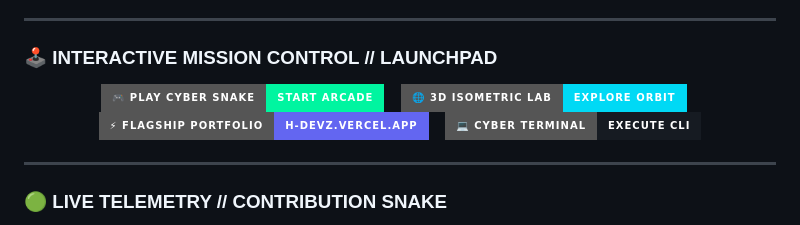
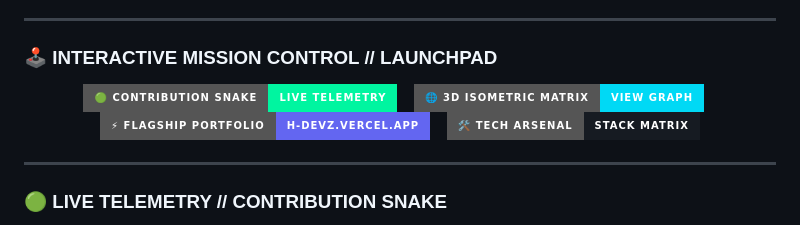
Before and after one commit to HarshitDevz/harshitdevz, a Markdown page: README.md, the part around one of its changes. Drawn GitHub-style; badges without logos.

Commit message:
feat: update Harshit Dev profile README

```diff
--- a/README.md
+++ b/README.md
@@ -32,20 +32,20 @@
 
 <div align="center">
 
-  <a href="https://h-devz.vercel.app/">
-    <img src="https://img.shields.io/badge/🎮_PLAY_CYBER_SNAKE-START_ARCADE-00F5A0?style=for-the-badge&logo=gamepad&logoColor=black" alt="Play Snake Arcade" />
+  <a href="#-live-telemetry--contribution-snake">
+    <img src="https://img.shields.io/badge/🟢_CONTRIBUTION_SNAKE-LIVE_TELEMETRY-00F5A0?style=for-the-badge&logo=github&logoColor=black" alt="Contribution Snake" />
   </a>
   &nbsp;&nbsp;
-  <a href="https://h-devz.vercel.app/">
-    <img src="https://img.shields.io/badge/🌐_3D_ISOMETRIC_LAB-EXPLORE_ORBIT-00D9F5?style=for-the-badge&logo=three.js&logoColor=black" alt="3D Lab" />
+  <a href="#-3d-isometric-contribution-matrix">
+    <img src="https://img.shields.io/badge/🌐_3D_ISOMETRIC_MATRIX-VIEW_GRAPH-00D9F5?style=for-the-badge&logo=three.js&logoColor=black" alt="3D Isometric Matrix" />
   </a>
   &nbsp;&nbsp;
-  <a href="https://h-devz.vercel.app/">
-    <img src="https://img.shields.io/badge/⚡_FLAGSHIP_PORTFOLIO-h--devz.vercel.app-6366F1?style=for-the-badge&logo=vercel&logoColor=white" alt="Portfolio" />
+  <a href="https://h-devz.vercel.app/" target="_blank">
+    <img src="https://img.shields.io/badge/⚡_FLAGSHIP_PORTFOLIO-h--devz.vercel.app-6366F1?style=for-the-badge&logo=vercel&logoColor=white" alt="Live Portfolio" />
   </a>
   &nbsp;&nbsp;
-  <a href="https://h-devz.vercel.app/">
-    <img src="https://img.shields.io/badge/💻_CYBER_TERMINAL-EXECUTE_CLI-161b22?style=for-the-badge&logo=gnubash&logoColor=00F5A0" alt="Terminal" />
+  <a href="#-technical-arsenal--proficiencies">
+    <img src="https://img.shields.io/badge/🛠️_TECH_ARSENAL-STACK_MATRIX-161b22?style=for-the-badge&logo=typescript&logoColor=00F5A0" alt="Tech Arsenal" />
   </a>
 
 </div>
```
Also changed, not shown: other parts of README.md (+3 -0 lines).
